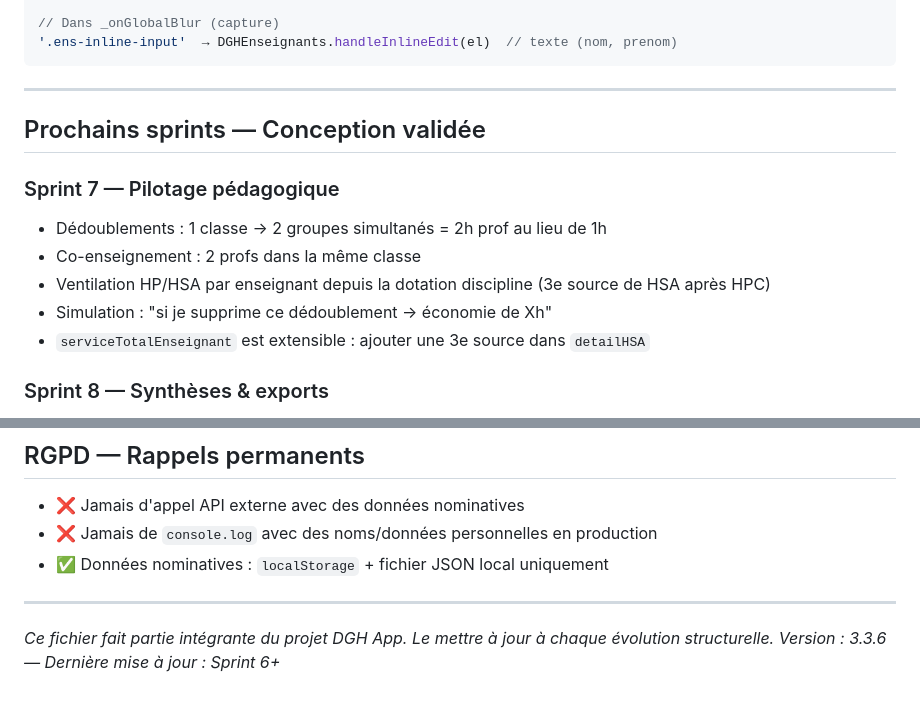
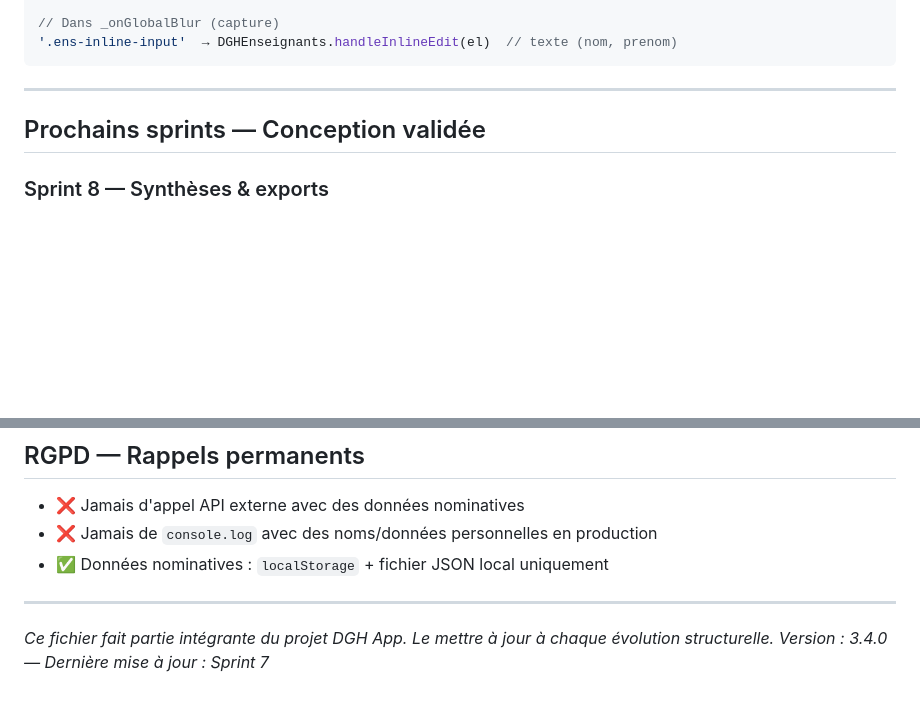
Before and after one commit to Info-educ/DGH_App, a Markdown page: SKILL.md, 2 parts joined by grey strips. Drawn GitHub-style; blank space fills up the shorter version.

```diff
--- a/SKILL.md
+++ b/SKILL.md
@@ -314,13 +314,6 @@ Calculs.bilanParDiscipline(enseignants, repartition, disciplines)
 
 ## Prochains sprints — Conception validée
 
-### Sprint 7 — Pilotage pédagogique
-- Dédoublements : 1 classe → 2 groupes simultanés = 2h prof au lieu de 1h
-- Co-enseignement : 2 profs dans la même classe
-- Ventilation HP/HSA par enseignant depuis la dotation discipline (3e source de HSA après HPC)
-- Simulation : "si je supprime ce dédoublement → économie de Xh"
-- `serviceTotalEnseignant` est extensible : ajouter une 3e source dans `detailHSA`
-
 ### Sprint 8 — Synthèses & exports
 - Tableau de synthèse DGH pour le CA (format A4)
 - Rapport par discipline : besoin / HP / HSA / enseignants
@@ -360,4 +353,4 @@ Calculs.bilanParDiscipline(enseignants, repartition, disciplines)
 
 *Ce fichier fait partie intégrante du projet DGH App.*
 *Le mettre à jour à chaque évolution structurelle.*
-*Version : 3.3.6 — Dernière mise à jour : Sprint 6+*
+*Version : 3.4.0 — Dernière mise à jour : Sprint 7*
```
Also changed, not shown: README.md (+29 -13 lines).
